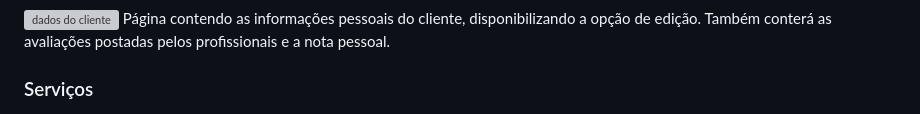
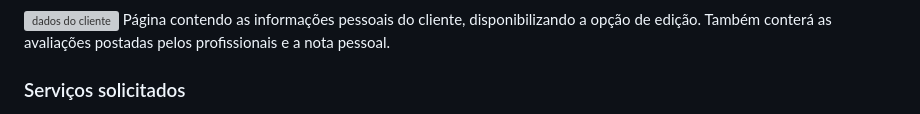
Before and after one commit to ICEI-PUC-Minas-PMV-ADS/PMV-ADS-2023-1-E1-PROJ-WEB-T11-Time2-CONCRETIZE, a Markdown page: docs/04-Projeto de Interface.md, the part around the change printed below. GitHub-like rendering; grey boxes are pictures that could not be loaded.

```diff
--- a/docs/04-Projeto de Interface.md
+++ b/docs/04-Projeto de Interface.md
@@ -46,5 +46,5 @@ Painel que será apresentado logo após interagir com o botão "meu painel" no m
 <img src="https://live.staticflickr.com/65535/52837219882_46a4a13357_h.jpg" width="50%" alt="dados do cliente"/>
 Página contendo as informações pessoais do cliente, disponibilizando a opção de edição. Também conterá as avaliações postadas pelos profissionais e a nota pessoal.
 
-### Serviços
+### Serviços solicitados
 
```
Also changed, not shown: other parts of docs/04-Projeto de Interface.md (+1 -1 lines).
